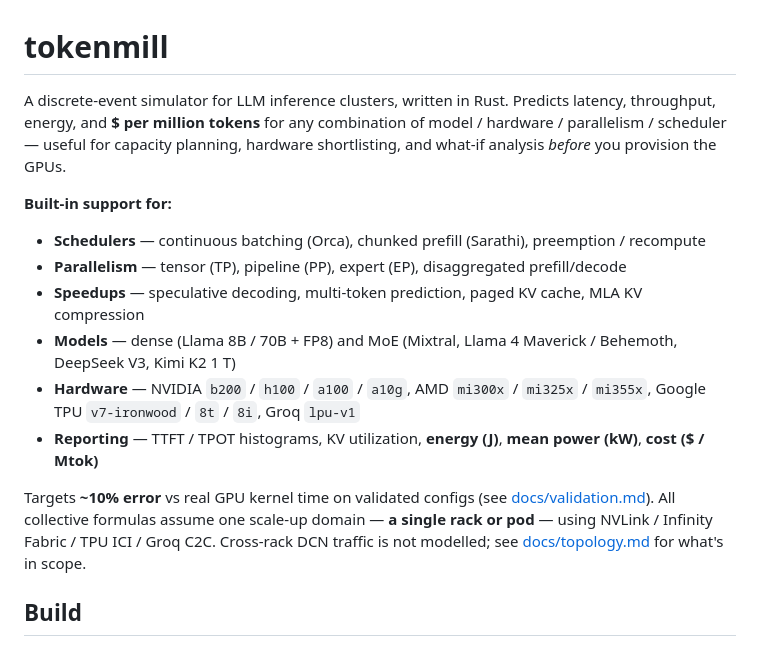
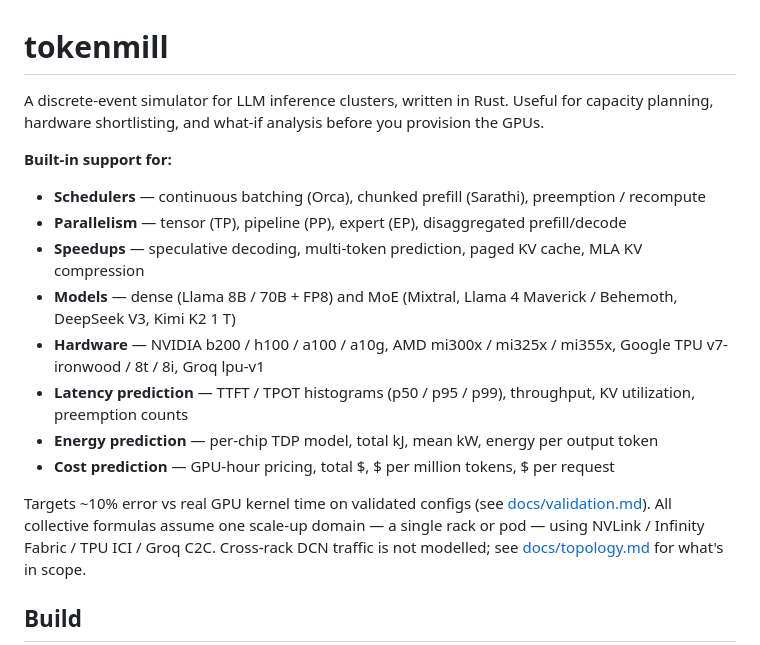
Before and after one commit to lmontigny/tokenmill, a Markdown page: README.md, the part around the change. GitHub-like rendering.

Commit message:
Clean up README opener — drop inline bolds and code-quotes; split predictions

```diff
--- a/README.md
+++ b/README.md
@@ -1,21 +1,21 @@
 # tokenmill
 
 A discrete-event simulator for LLM inference clusters, written in Rust.
-Predicts latency, throughput, energy, and **$ per million tokens** for any
-combination of model / hardware / parallelism / scheduler — useful for capacity
-planning, hardware shortlisting, and what-if analysis *before* you provision
-the GPUs.
+Useful for capacity planning, hardware shortlisting, and what-if analysis
+before you provision the GPUs.
 
 **Built-in support for:**
 - **Schedulers** — continuous batching (Orca), chunked prefill (Sarathi), preemption / recompute
 - **Parallelism** — tensor (TP), pipeline (PP), expert (EP), disaggregated prefill/decode
 - **Speedups** — speculative decoding, multi-token prediction, paged KV cache, MLA KV compression
 - **Models** — dense (Llama 8B / 70B + FP8) and MoE (Mixtral, Llama 4 Maverick / Behemoth, DeepSeek V3, Kimi K2 1 T)
-- **Hardware** — NVIDIA `b200` / `h100` / `a100` / `a10g`, AMD `mi300x` / `mi325x` / `mi355x`, Google TPU `v7-ironwood` / `8t` / `8i`, Groq `lpu-v1`
-- **Reporting** — TTFT / TPOT histograms, KV utilization, **energy (J)**, **mean power (kW)**, **cost ($ / Mtok)**
+- **Hardware** — NVIDIA b200 / h100 / a100 / a10g, AMD mi300x / mi325x / mi355x, Google TPU v7-ironwood / 8t / 8i, Groq lpu-v1
+- **Latency prediction** — TTFT / TPOT histograms (p50 / p95 / p99), throughput, KV utilization, preemption counts
+- **Energy prediction** — per-chip TDP model, total kJ, mean kW, energy per output token
+- **Cost prediction** — GPU-hour pricing, total $, $ per million tokens, $ per request
 
-Targets **~10% error** vs real GPU kernel time on validated configs (see [docs/validation.md](docs/validation.md)).
-All collective formulas assume one scale-up domain — **a single rack or pod** —
+Targets ~10% error vs real GPU kernel time on validated configs (see [docs/validation.md](docs/validation.md)).
+All collective formulas assume one scale-up domain — a single rack or pod —
 using NVLink / Infinity Fabric / TPU ICI / Groq C2C. Cross-rack DCN traffic is
 not modelled; see [docs/topology.md](docs/topology.md) for what's in scope.
 
```
